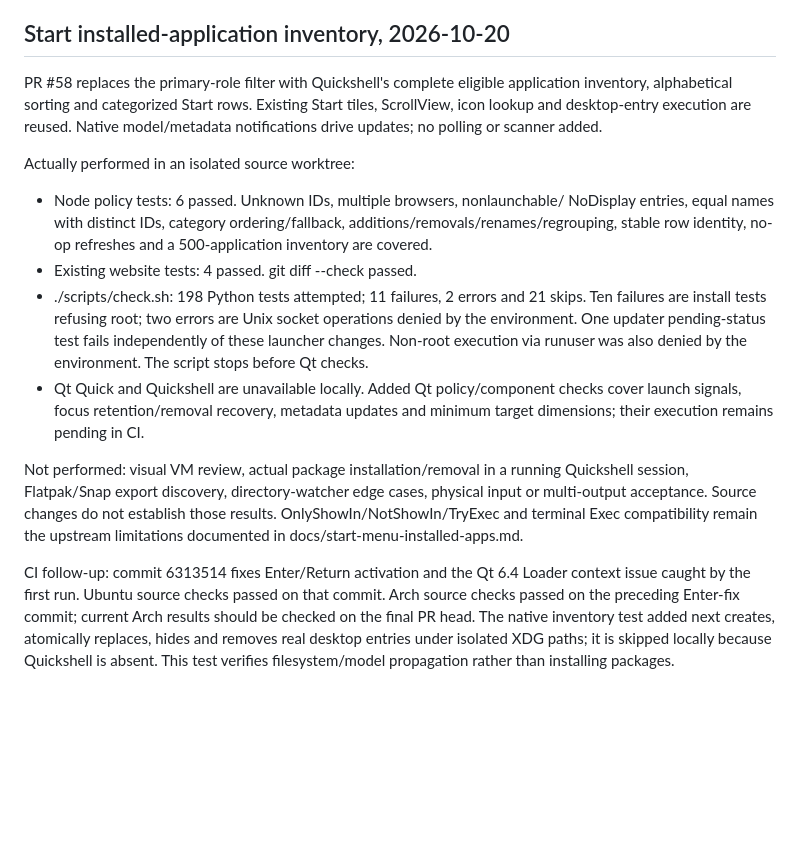
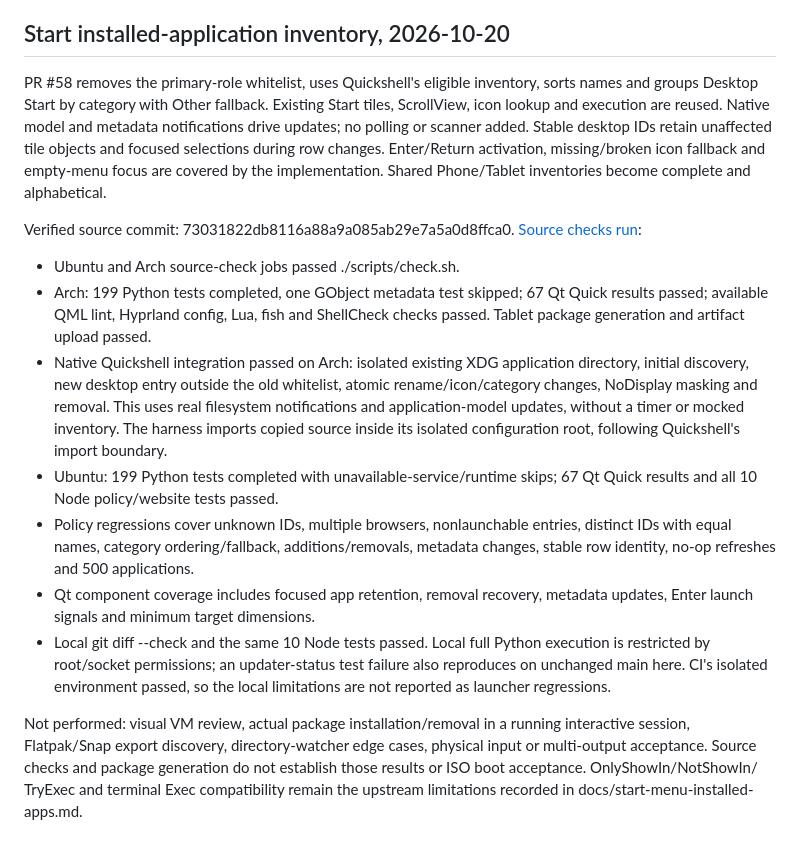
Before and after one commit to Person1873/tessarchy, a Markdown page: docs/testing.md, the part around the change. GitHub-like rendering; blank space fills up the shorter version.

Commit message:
Record passing Start menu CI, native updates and remaining visual acceptance

```diff
--- a/docs/testing.md
+++ b/docs/testing.md
@@ -1993,38 +1993,43 @@ updated the bundle list and tablet installation examples to the new revisions.
 
 ## Start installed-application inventory, 2026-10-20
 
-PR #58 replaces the primary-role filter with Quickshell's complete eligible
-application inventory, alphabetical sorting and categorized Start rows. Existing
-Start tiles, ScrollView, icon lookup and desktop-entry execution are reused.
-Native model/metadata notifications drive updates; no polling or scanner added.
-
-Actually performed in an isolated source worktree:
-
-- Node policy tests: 6 passed. Unknown IDs, multiple browsers, nonlaunchable/
-  NoDisplay entries, equal names with distinct IDs, category ordering/fallback,
-  additions/removals/renames/regrouping, stable row identity, no-op refreshes and
-  a 500-application inventory are covered.
-- Existing website tests: 4 passed. git diff --check passed.
-- ./scripts/check.sh: 198 Python tests attempted; 11 failures, 2 errors and 21
-  skips. Ten failures are install tests refusing root; two errors are Unix socket
-  operations denied by the environment. One updater pending-status test fails
-  independently of these launcher changes. Non-root execution via runuser was
-  also denied by the environment. The script stops before Qt checks.
-- Qt Quick and Quickshell are unavailable locally. Added Qt policy/component
-  checks cover launch signals, focus retention/removal recovery, metadata
-  updates and minimum target dimensions; their execution remains pending in CI.
+PR #58 removes the primary-role whitelist, uses Quickshell's eligible inventory,
+sorts names and groups Desktop Start by category with Other fallback. Existing
+Start tiles, ScrollView, icon lookup and execution are reused. Native model and
+metadata notifications drive updates; no polling or scanner added. Stable desktop
+IDs retain unaffected tile objects and focused selections during row changes.
+Enter/Return activation, missing/broken icon fallback and empty-menu focus are
+covered by the implementation. Shared Phone/Tablet inventories become complete
+and alphabetical.
+
+Verified source commit: 73031822db8116a88a9a085ab29e7a5a0d8ffca0.
+[Source checks run](https://github.com/thediamondsaint/tessarchy/actions/runs/39425133957):
+
+- Ubuntu and Arch source-check jobs passed ./scripts/check.sh.
+- Arch: 199 Python tests completed, one GObject metadata test skipped; 67 Qt
+  Quick results passed; available QML lint, Hyprland config, Lua, fish and
+  ShellCheck checks passed. Tablet package generation and artifact upload passed.
+- Native Quickshell integration passed on Arch: isolated existing XDG application
+  directory, initial discovery, new desktop entry outside the old whitelist,
+  atomic rename/icon/category changes, NoDisplay masking and removal. This uses
+  real filesystem notifications and application-model updates, without a timer
+  or mocked inventory. The harness imports copied source inside its isolated
+  configuration root, following Quickshell's import boundary.
+- Ubuntu: 199 Python tests completed with unavailable-service/runtime skips;
+  67 Qt Quick results and all 10 Node policy/website tests passed.
+- Policy regressions cover unknown IDs, multiple browsers, nonlaunchable entries,
+  distinct IDs with equal names, category ordering/fallback, additions/removals,
+  metadata changes, stable row identity, no-op refreshes and 500 applications.
+- Qt component coverage includes focused app retention, removal recovery, metadata
+  updates, Enter launch signals and minimum target dimensions.
+- Local git diff --check and the same 10 Node tests passed. Local full Python
+  execution is restricted by root/socket permissions; an updater-status test
+  failure also reproduces on unchanged main here. CI's isolated environment
+  passed, so the local limitations are not reported as launcher regressions.
 
 Not performed: visual VM review, actual package installation/removal in a running
-Quickshell session, Flatpak/Snap export discovery, directory-watcher edge cases,
-physical input or multi-output acceptance. Source changes do not establish those
-results. OnlyShowIn/NotShowIn/TryExec and terminal Exec compatibility remain the
-upstream limitations documented in docs/start-menu-installed-apps.md.
-
-
-CI follow-up: commit 6313514 fixes Enter/Return activation and the Qt 6.4
-Loader context issue caught by the first run. Ubuntu source checks passed on
-that commit. Arch source checks passed on the preceding Enter-fix commit; current
-Arch results should be checked on the final PR head. The native inventory test
-added next creates, atomically replaces, hides and removes real desktop entries
-under isolated XDG paths; it is skipped locally because Quickshell is absent.
-This test verifies filesystem/model propagation rather than installing packages.
+interactive session, Flatpak/Snap export discovery, directory-watcher edge cases,
+physical input or multi-output acceptance. Source checks and package generation
+do not establish those results or ISO boot acceptance. OnlyShowIn/NotShowIn/
+TryExec and terminal Exec compatibility remain the upstream limitations recorded
+in docs/start-menu-installed-apps.md.
```
Also changed, not shown: AGENT-README.md (+1 -1 lines), docs/start-menu-installed-apps.md (+4 -3 lines).
